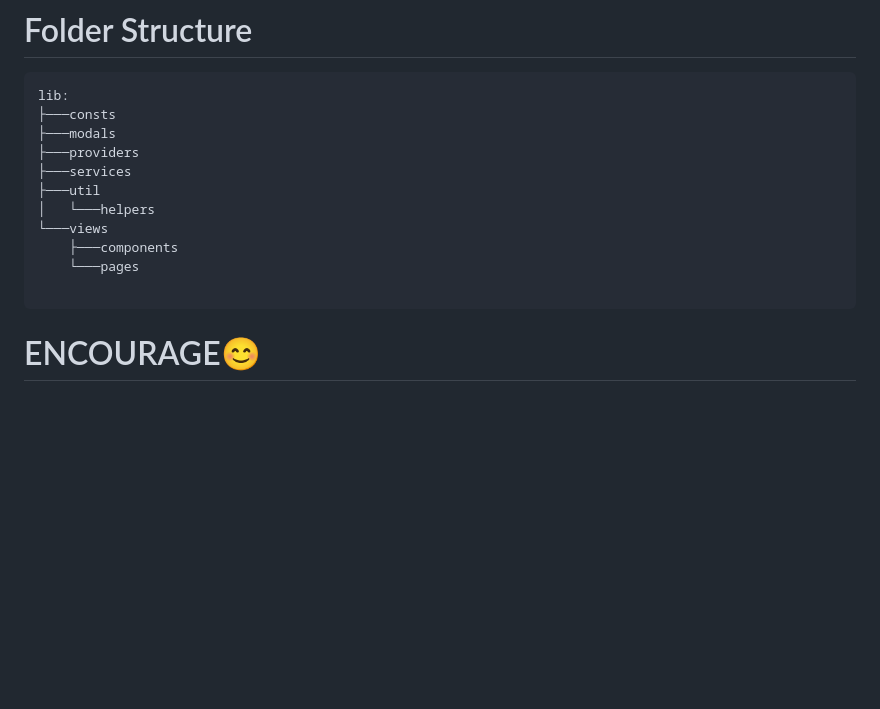
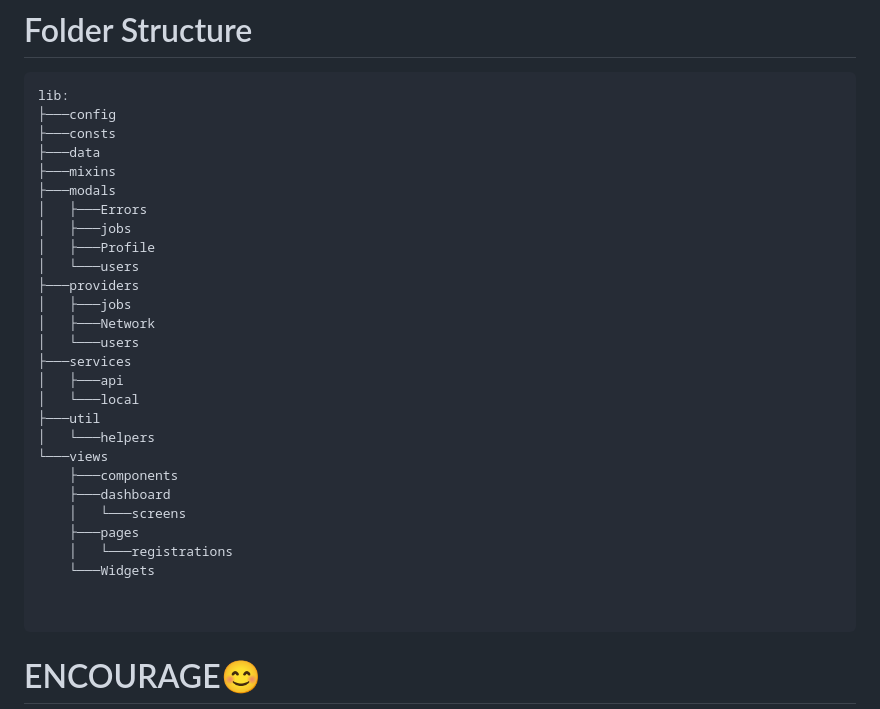
Before and after one commit to ENG-CJ/Job-Finder-App, a Markdown page: README.md, the part around the change. Drawn GitHub-style; blank space fills up the shorter version.

````diff
--- a/README.md
+++ b/README.md
@@ -146,15 +146,32 @@ AND MUCH MORE....
 # Folder Structure
 ```
 lib:
+├───config
 ├───consts
+├───data
+├───mixins
 ├───modals
+│   ├───Errors
+│   ├───jobs
+│   ├───Profile
+│   └───users
 ├───providers
+│   ├───jobs
+│   ├───Network
+│   └───users
 ├───services
+│   ├───api
+│   └───local
 ├───util
 │   └───helpers
 └───views
     ├───components
-    └───pages
+    ├───dashboard
+    │   └───screens
+    ├───pages
+    │   └───registrations
+    └───Widgets
+
 
 ```
 
````
